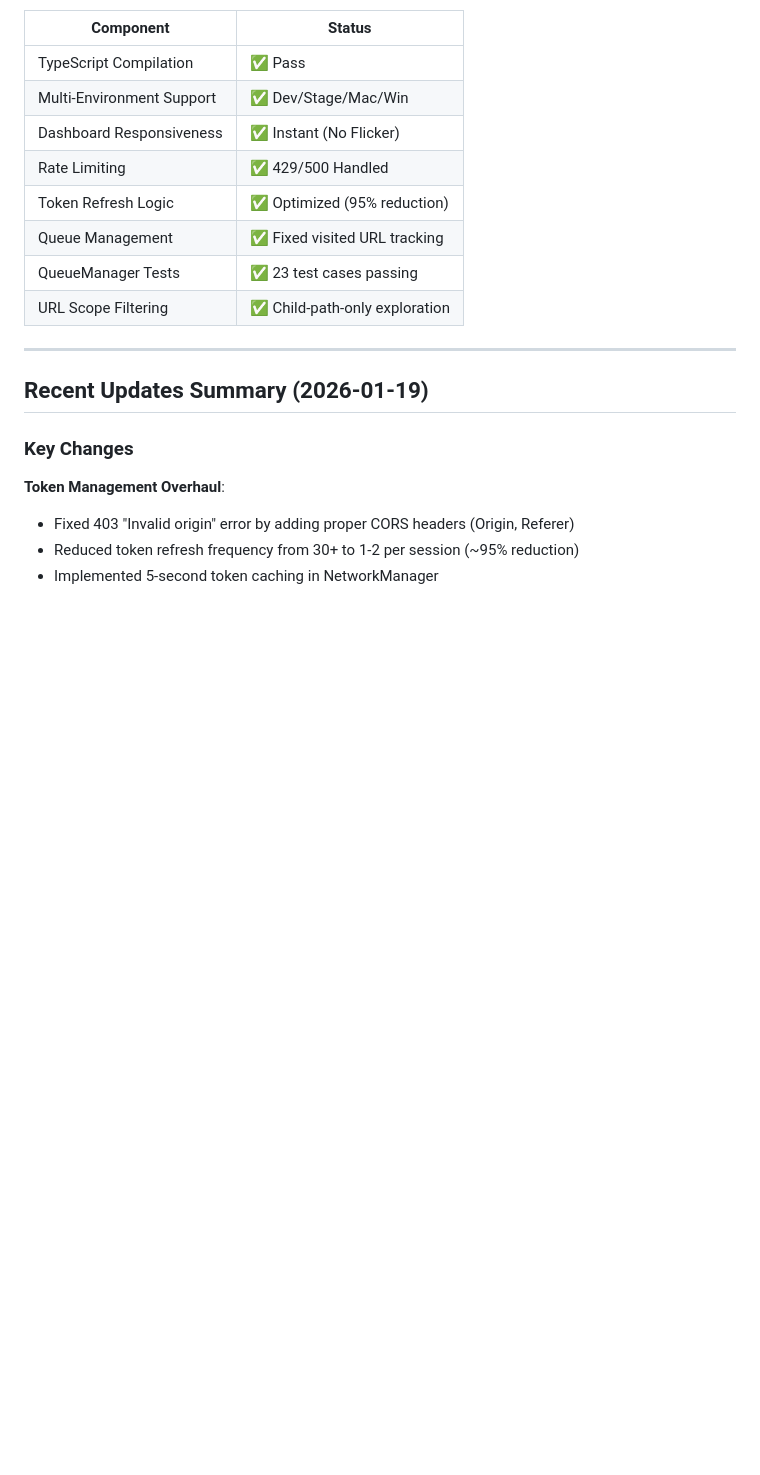
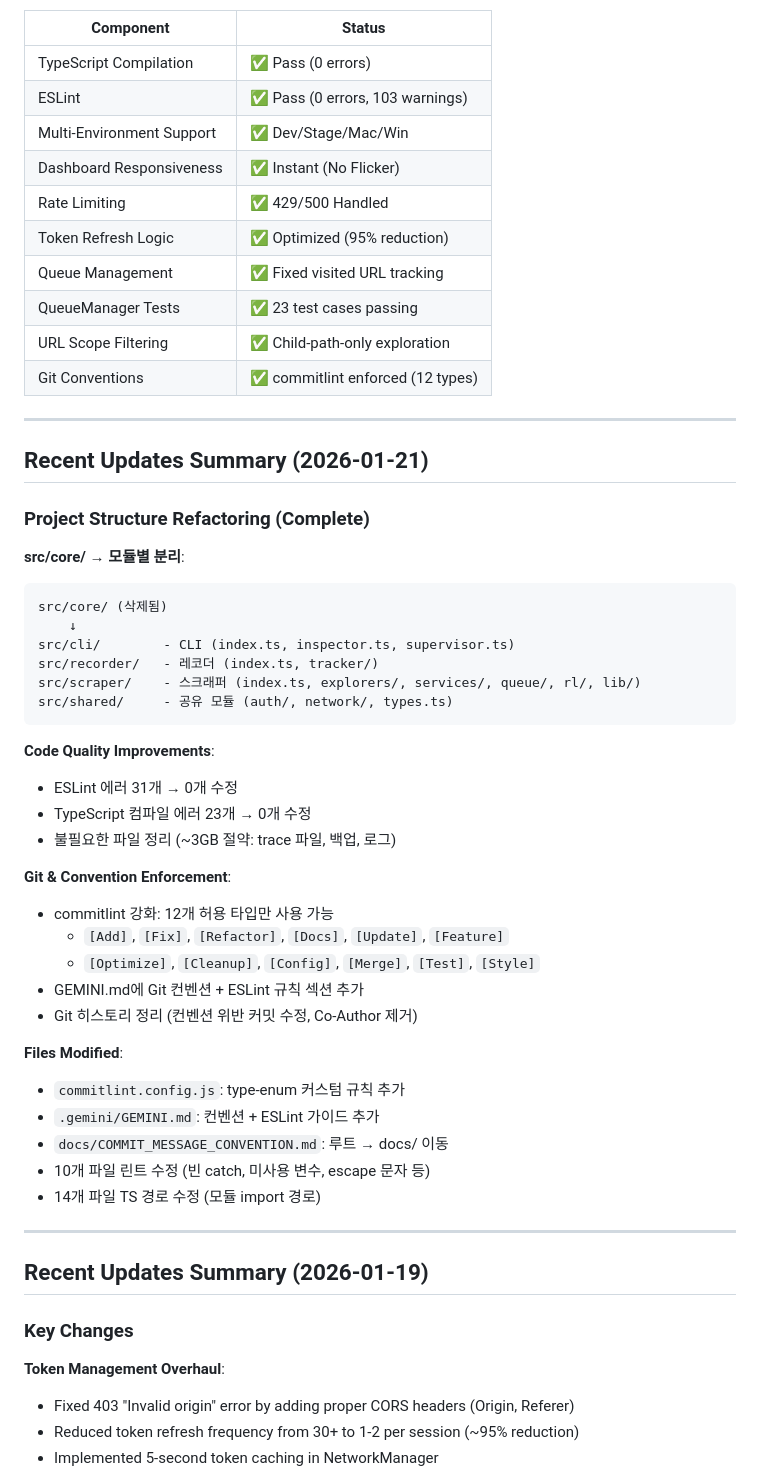
Before and after one commit to tonypark-cw/testMaker, a Markdown page: docs/PROJECT_BRIEFING.md, the part around one of its changes. GitHub-like rendering; blank space fills up the shorter version.

Commit message:
✅ [Refactor] Restructure project folders and cleanup dependencies

````diff
--- a/docs/PROJECT_BRIEFING.md
+++ b/docs/PROJECT_BRIEFING.md
@@ -115,7 +115,8 @@ npm run search -- --url "https://stage.ianai.co" --concurrency 3 --headless
 
 | Component | Status |
 |-----------|--------|
-| TypeScript Compilation | ✅ Pass |
+| TypeScript Compilation | ✅ Pass (0 errors) |
+| ESLint | ✅ Pass (0 errors, 103 warnings) |
 | Multi-Environment Support | ✅ Dev/Stage/Mac/Win |
 | Dashboard Responsiveness | ✅ Instant (No Flicker) |
 | Rate Limiting | ✅ 429/500 Handled |
@@ -123,6 +124,42 @@ npm run search -- --url "https://stage.ianai.co" --concurrency 3 --headless
 | Queue Management | ✅ Fixed visited URL tracking |
 | QueueManager Tests | ✅ 23 test cases passing |
 | URL Scope Filtering | ✅ Child-path-only exploration |
+| Git Conventions | ✅ commitlint enforced (12 types) |
+
+---
+
+## Recent Updates Summary (2026-01-21)
+
+### Project Structure Refactoring (Complete)
+
+**src/core/ → 모듈별 분리**:
+```
+src/core/ (삭제됨)
+    ↓
+src/cli/        - CLI (index.ts, inspector.ts, supervisor.ts)
+src/recorder/   - 레코더 (index.ts, tracker/)
+src/scraper/    - 스크래퍼 (index.ts, explorers/, services/, queue/, rl/, lib/)
+src/shared/     - 공유 모듈 (auth/, network/, types.ts)
+```
+
+**Code Quality Improvements**:
+- ESLint 에러 31개 → 0개 수정
+- TypeScript 컴파일 에러 23개 → 0개 수정
+- 불필요한 파일 정리 (~3GB 절약: trace 파일, 백업, 로그)
+
+**Git & Convention Enforcement**:
+- commitlint 강화: 12개 허용 타입만 사용 가능
+  - `[Add]`, `[Fix]`, `[Refactor]`, `[Docs]`, `[Update]`, `[Feature]`
+  - `[Optimize]`, `[Cleanup]`, `[Config]`, `[Merge]`, `[Test]`, `[Style]`
+- GEMINI.md에 Git 컨벤션 + ESLint 규칙 섹션 추가
+- Git 히스토리 정리 (컨벤션 위반 커밋 수정, Co-Author 제거)
+
+**Files Modified**:
+- `commitlint.config.js`: type-enum 커스텀 규칙 추가
+- `.gemini/GEMINI.md`: 컨벤션 + ESLint 가이드 추가
+- `docs/COMMIT_MESSAGE_CONVENTION.md`: 루트 → docs/ 이동
+- 10개 파일 린트 수정 (빈 catch, 미사용 변수, escape 문자 등)
+- 14개 파일 TS 경로 수정 (모듈 import 경로)
 
 ---
 
````
Also changed, not shown: other parts of docs/PROJECT_BRIEFING.md (+1 -1 lines).
